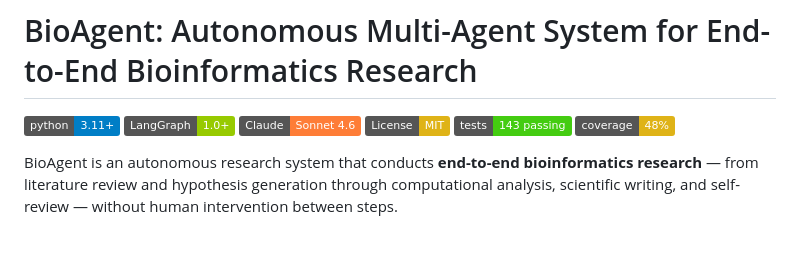
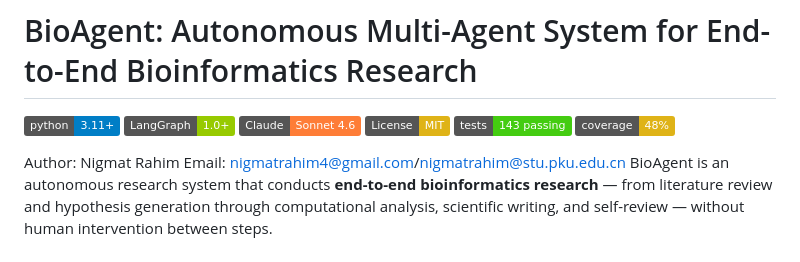
Before and after one commit to Nigmat-future/bioagent, a Markdown page: README.md, the part around the change. GitHub-like rendering; badges without logos.

Commit message:
Update README with author details and project overview
Added author information and a brief project description.

```diff
--- a/README.md
+++ b/README.md
@@ -7,6 +7,7 @@
 [![Tests](https://img.shields.io/badge/tests-143%20passing-brightgreen.svg)](tests/)
 [![Coverage](https://img.shields.io/badge/coverage-48%25-yellow.svg)](pyproject.toml)
 
+Author: Nigmat Rahim    Email: nigmatrahim4@gmail.com/nigmatrahim@stu.pku.edu.cn
 BioAgent is an autonomous research system that conducts **end-to-end bioinformatics research** — from literature review and hypothesis generation through computational analysis, scientific writing, and self-review — without human intervention between steps.
 
 ## Architecture
```
